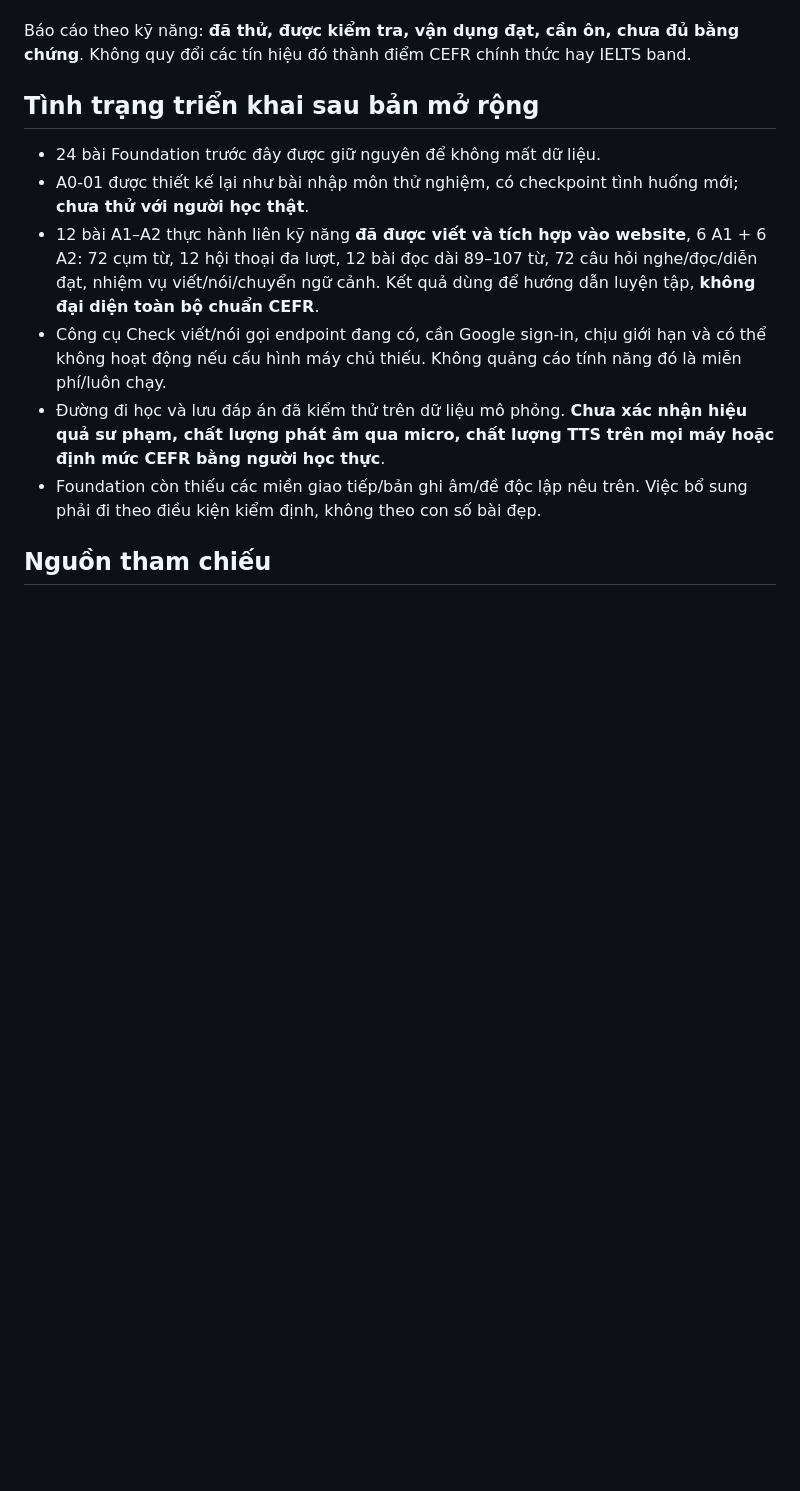
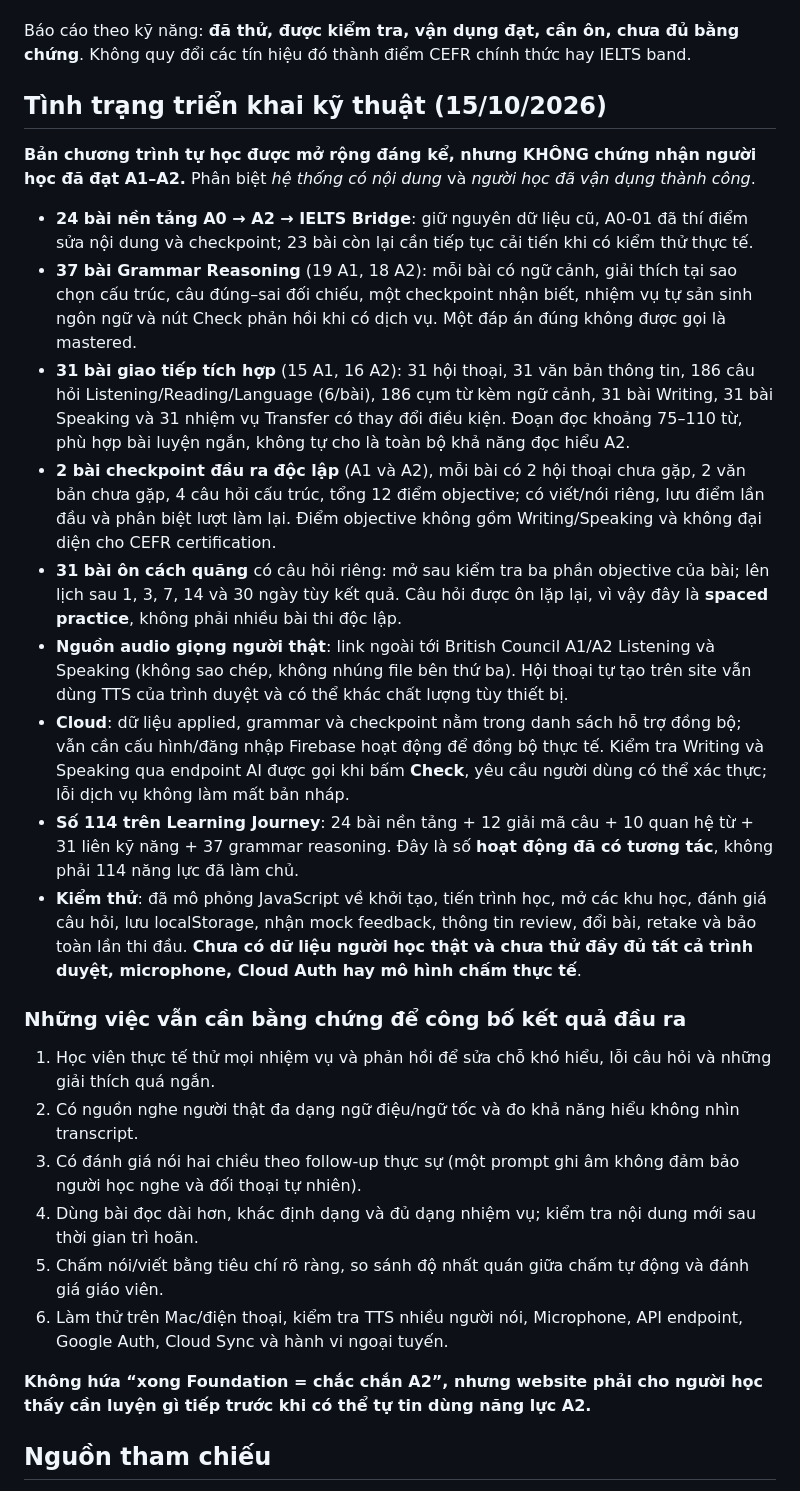
Before and after one commit to NguyenGiaKY/NguyenGiaKY.github.io, a Markdown page: FOUNDATION_A1_A2_COMPLETION_STANDARD.md, the part around the change. Drawn GitHub-style; blank space fills up the shorter version.

Commit message:
audit: update actual 31 applied, 37 grammar, spaced review and two exit checkpoints with explicit remaining limits

```diff
--- a/FOUNDATION_A1_A2_COMPLETION_STANDARD.md
+++ b/FOUNDATION_A1_A2_COMPLETION_STANDARD.md
@@ -90,14 +90,30 @@ Mỗi kỹ năng phải có **đề chưa nhìn trước**, thêm tiêu chí chu
 
 Báo cáo theo kỹ năng: **đã thử, được kiểm tra, vận dụng đạt, cần ôn, chưa đủ bằng chứng**. Không quy đổi các tín hiệu đó thành điểm CEFR chính thức hay IELTS band.
 
-## Tình trạng triển khai sau bản mở rộng
+## Tình trạng triển khai kỹ thuật (15/10/2026)
 
-- 24 bài Foundation trước đây được giữ nguyên để không mất dữ liệu.
-- A0-01 được thiết kế lại như bài nhập môn thử nghiệm, có checkpoint tình huống mới; **chưa thử với người học thật**.
-- 12 bài A1–A2 thực hành liên kỹ năng **đã được viết và tích hợp vào website**, 6 A1 + 6 A2: 72 cụm từ, 12 hội thoại đa lượt, 12 bài đọc dài 89–107 từ, 72 câu hỏi nghe/đọc/diễn đạt, nhiệm vụ viết/nói/chuyển ngữ cảnh. Kết quả dùng để hướng dẫn luyện tập, **không đại diện toàn bộ chuẩn CEFR**.
-- Công cụ Check viết/nói gọi endpoint đang có, cần Google sign-in, chịu giới hạn và có thể không hoạt động nếu cấu hình máy chủ thiếu. Không quảng cáo tính năng đó là miễn phí/luôn chạy.
-- Đường đi học và lưu đáp án đã kiểm thử trên dữ liệu mô phỏng. **Chưa xác nhận hiệu quả sư phạm, chất lượng phát âm qua micro, chất lượng TTS trên mọi máy hoặc định mức CEFR bằng người học thực**.
-- Foundation còn thiếu các miền giao tiếp/bản ghi âm/đề độc lập nêu trên. Việc bổ sung phải đi theo điều kiện kiểm định, không theo con số bài đẹp.
+**Bản chương trình tự học được mở rộng đáng kể, nhưng KHÔNG chứng nhận người học đã đạt A1–A2.** Phân biệt *hệ thống có nội dung* và *người học đã vận dụng thành công*.
+
+- **24 bài nền tảng A0 → A2 → IELTS Bridge**: giữ nguyên dữ liệu cũ, A0-01 đã thí điểm sửa nội dung và checkpoint; 23 bài còn lại cần tiếp tục cải tiến khi có kiểm thử thực tế.
+- **37 bài Grammar Reasoning** (19 A1, 18 A2): mỗi bài có ngữ cảnh, giải thích tại sao chọn cấu trúc, câu đúng–sai đối chiếu, một checkpoint nhận biết, nhiệm vụ tự sản sinh ngôn ngữ và nút Check phản hồi khi có dịch vụ. Một đáp án đúng không được gọi là mastered.
+- **31 bài giao tiếp tích hợp** (15 A1, 16 A2): 31 hội thoại, 31 văn bản thông tin, 186 câu hỏi Listening/Reading/Language (6/bài), 186 cụm từ kèm ngữ cảnh, 31 bài Writing, 31 bài Speaking và 31 nhiệm vụ Transfer có thay đổi điều kiện. Đoạn đọc khoảng 75–110 từ, phù hợp bài luyện ngắn, không tự cho là toàn bộ khả năng đọc hiểu A2.
+- **2 bài checkpoint đầu ra độc lập** (A1 và A2), mỗi bài có 2 hội thoại chưa gặp, 2 văn bản chưa gặp, 4 câu hỏi cấu trúc, tổng 12 điểm objective; có viết/nói riêng, lưu điểm lần đầu và phân biệt lượt làm lại. Điểm objective không gồm Writing/Speaking và không đại diện cho CEFR certification.
+- **31 bài ôn cách quãng** có câu hỏi riêng: mở sau kiểm tra ba phần objective của bài; lên lịch sau 1, 3, 7, 14 và 30 ngày tùy kết quả. Câu hỏi được ôn lặp lại, vì vậy đây là **spaced practice**, không phải nhiều bài thi độc lập.
+- **Nguồn audio giọng người thật**: link ngoài tới British Council A1/A2 Listening và Speaking (không sao chép, không nhúng file bên thứ ba). Hội thoại tự tạo trên site vẫn dùng TTS của trình duyệt và có thể khác chất lượng tùy thiết bị.
+- **Cloud**: dữ liệu applied, grammar và checkpoint nằm trong danh sách hỗ trợ đồng bộ; vẫn cần cấu hình/đăng nhập Firebase hoạt động để đồng bộ thực tế. Kiểm tra Writing và Speaking qua endpoint AI được gọi khi bấm **Check**, yêu cầu người dùng có thể xác thực; lỗi dịch vụ không làm mất bản nháp.
+- **Số 114 trên Learning Journey**: 24 bài nền tảng + 12 giải mã câu + 10 quan hệ từ + 31 liên kỹ năng + 37 grammar reasoning. Đây là số **hoạt động đã có tương tác**, không phải 114 năng lực đã làm chủ.
+- **Kiểm thử**: đã mô phỏng JavaScript về khởi tạo, tiến trình học, mở các khu học, đánh giá câu hỏi, lưu localStorage, nhận mock feedback, thông tin review, đổi bài, retake và bảo toàn lần thi đầu. **Chưa có dữ liệu người học thật và chưa thử đầy đủ tất cả trình duyệt, microphone, Cloud Auth hay mô hình chấm thực tế**.
+
+### Những việc vẫn cần bằng chứng để công bố kết quả đầu ra
+
+1. Học viên thực tế thử mọi nhiệm vụ và phản hồi để sửa chỗ khó hiểu, lỗi câu hỏi và những giải thích quá ngắn.
+2. Có nguồn nghe người thật đa dạng ngữ điệu/ngữ tốc và đo khả năng hiểu không nhìn transcript.
+3. Có đánh giá nói hai chiều theo follow-up thực sự (một prompt ghi âm không đảm bảo người học nghe và đối thoại tự nhiên).
+4. Dùng bài đọc dài hơn, khác định dạng và đủ dạng nhiệm vụ; kiểm tra nội dung mới sau thời gian trì hoãn.
+5. Chấm nói/viết bằng tiêu chí rõ ràng, so sánh độ nhất quán giữa chấm tự động và đánh giá giáo viên.
+6. Làm thử trên Mac/điện thoại, kiểm tra TTS nhiều người nói, Microphone, API endpoint, Google Auth, Cloud Sync và hành vi ngoại tuyến.
+
+**Không hứa “xong Foundation = chắc chắn A2”, nhưng website phải cho người học thấy cần luyện gì tiếp trước khi có thể tự tin dùng năng lực A2.**
 
 ## Nguồn tham chiếu
 
```
